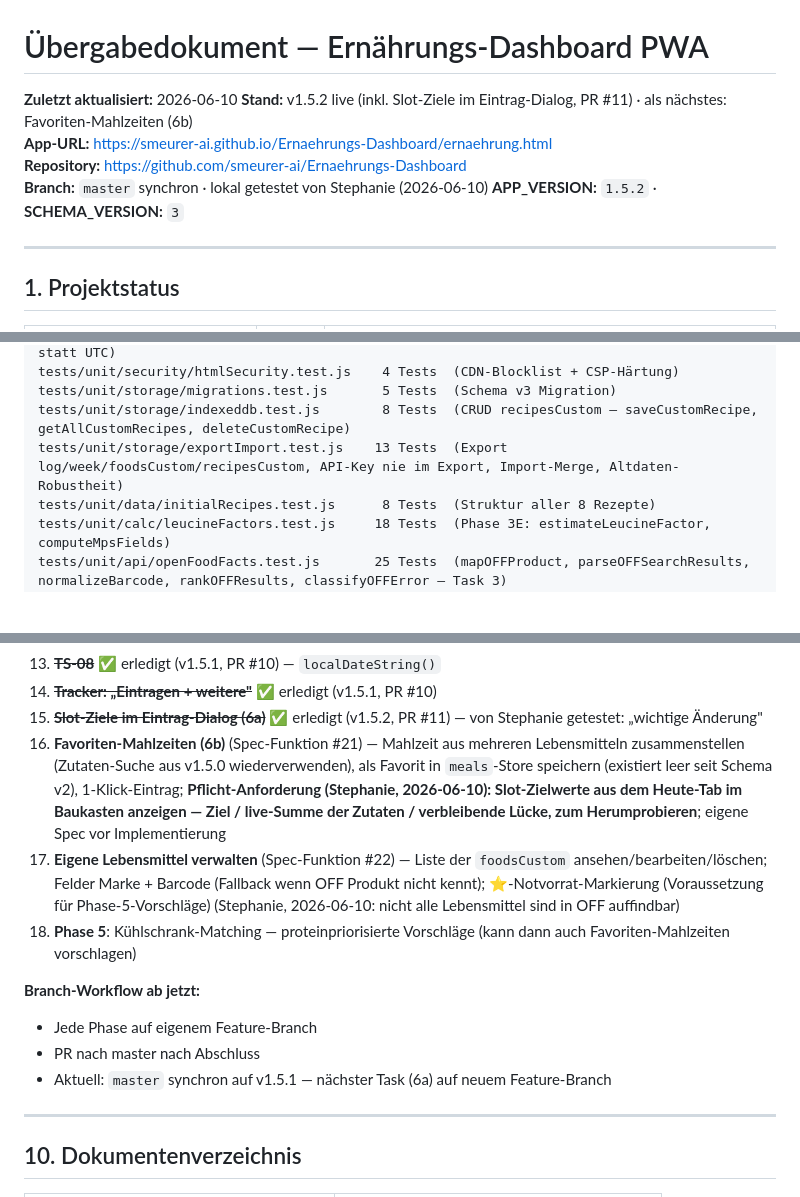
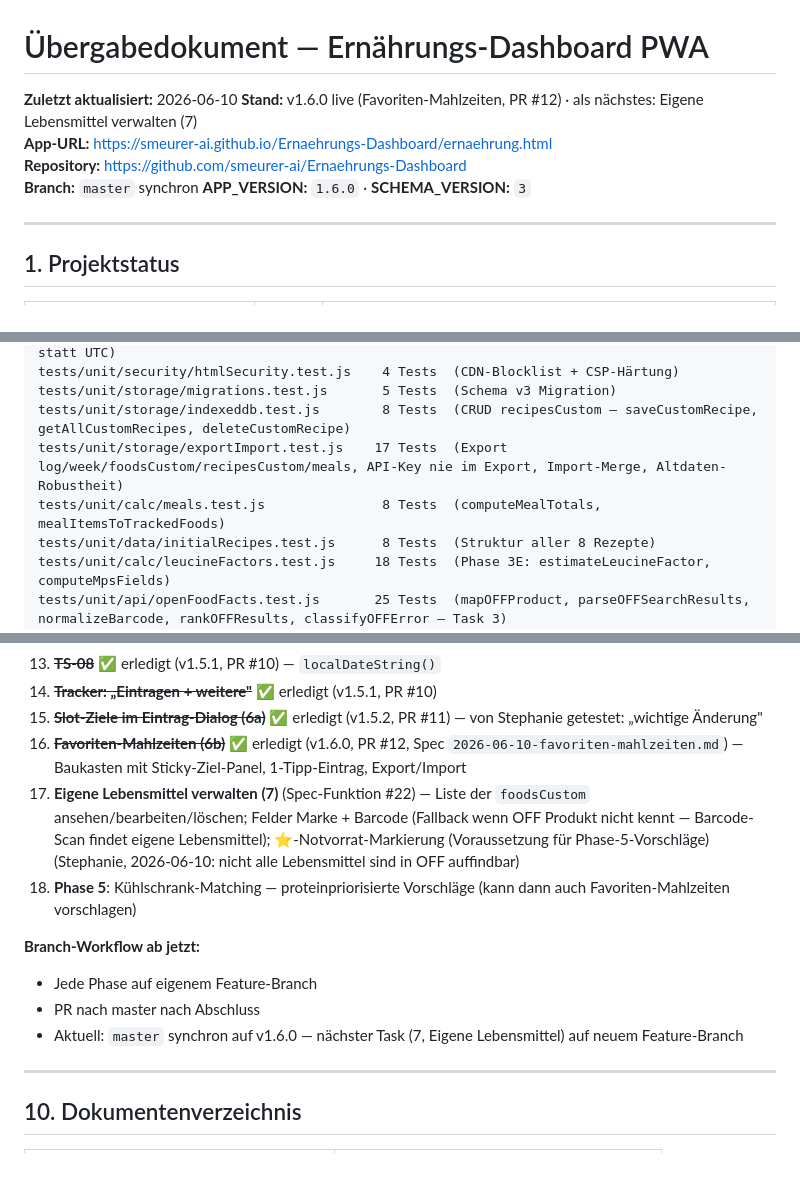
Before and after one commit to smeurer-ai/Ernaehrungs-Dashboard, a Markdown page: docs/uebergabedokument-aktuell.md, 3 parts joined by grey strips. GitHub-like rendering; blank space fills up the shorter version.

Commit message:
docs: Uebergabedokument auf v1.6.0 - Favoriten-Mahlzeiten erledigt
Co-Authored-By: Claude Fable 5 <noreply@anthropic.com>

```diff
--- a/docs/uebergabedokument-aktuell.md
+++ b/docs/uebergabedokument-aktuell.md
@@ -1,10 +1,10 @@
 # Übergabedokument — Ernährungs-Dashboard PWA
 **Zuletzt aktualisiert:** 2026-06-10
-**Stand:** v1.5.2 live (inkl. Slot-Ziele im Eintrag-Dialog, PR #11) · als nächstes: Favoriten-Mahlzeiten (6b)
+**Stand:** v1.6.0 live (Favoriten-Mahlzeiten, PR #12) · als nächstes: Eigene Lebensmittel verwalten (7)
 **App-URL:** https://smeurer-ai.github.io/Ernaehrungs-Dashboard/ernaehrung.html
 **Repository:** https://github.com/smeurer-ai/Ernaehrungs-Dashboard
-**Branch:** `master` synchron · lokal getestet von Stephanie (2026-06-10)
-**APP_VERSION:** `1.5.2` · **SCHEMA_VERSION:** `3`
+**Branch:** `master` synchron
+**APP_VERSION:** `1.6.0` · **SCHEMA_VERSION:** `3`
 
 ---
 
@@ -204,7 +205,8 @@ tests/unit/calc/dates.test.js               6 Tests  (localDateString — TS-08,
 tests/unit/security/htmlSecurity.test.js    4 Tests  (CDN-Blocklist + CSP-Härtung)
 tests/unit/storage/migrations.test.js       5 Tests  (Schema v3 Migration)
 tests/unit/storage/indexeddb.test.js        8 Tests  (CRUD recipesCustom — saveCustomRecipe, getAllCustomRecipes, deleteCustomRecipe)
-tests/unit/storage/exportImport.test.js    13 Tests  (Export log/week/foodsCustom/recipesCustom, API-Key nie im Export, Import-Merge, Altdaten-Robustheit)
+tests/unit/storage/exportImport.test.js    17 Tests  (Export log/week/foodsCustom/recipesCustom/meals, API-Key nie im Export, Import-Merge, Altdaten-Robustheit)
+tests/unit/calc/meals.test.js               8 Tests  (computeMealTotals, mealItemsToTrackedFoods)
 tests/unit/data/initialRecipes.test.js      8 Tests  (Struktur aller 8 Rezepte)
 tests/unit/calc/leucineFactors.test.js     18 Tests  (Phase 3E: estimateLeucineFactor, computeMpsFields)
 tests/unit/api/openFoodFacts.test.js       25 Tests  (mapOFFProduct, parseOFFSearchResults, normalizeBarcode, rankOFFResults, classifyOFFError — Task 3)
@@ -247,14 +249,14 @@ Ausführen: `npm test` im Projekt-Root.
 13. ~~**TS-08**~~ ✅ erledigt (v1.5.1, PR #10) — `localDateString()`
 14. ~~**Tracker: „Eintragen + weitere"**~~ ✅ erledigt (v1.5.1, PR #10)
 15. ~~**Slot-Ziele im Eintrag-Dialog (6a)**~~ ✅ erledigt (v1.5.2, PR #11) — von Stephanie getestet: „wichtige Änderung"
-16. **Favoriten-Mahlzeiten (6b)** (Spec-Funktion #21) — Mahlzeit aus mehreren Lebensmitteln zusammenstellen (Zutaten-Suche aus v1.5.0 wiederverwenden), als Favorit in `meals`-Store speichern (existiert leer seit Schema v2), 1-Klick-Eintrag; **Pflicht-Anforderung (Stephanie, 2026-06-10): Slot-Zielwerte aus dem Heute-Tab im Baukasten anzeigen — Ziel / live-Summe der Zutaten / verbleibende Lücke, zum Herumprobieren**; eigene Spec vor Implementierung
-16. **Eigene Lebensmittel verwalten** (Spec-Funktion #22) — Liste der `foodsCustom` ansehen/bearbeiten/löschen; Felder Marke + Barcode (Fallback wenn OFF Produkt nicht kennt); ⭐-Notvorrat-Markierung (Voraussetzung für Phase-5-Vorschläge) (Stephanie, 2026-06-10: nicht alle Lebensmittel sind in OFF auffindbar)
-17. **Phase 5**: Kühlschrank-Matching — proteinpriorisierte Vorschläge (kann dann auch Favoriten-Mahlzeiten vorschlagen)
+16. ~~**Favoriten-Mahlzeiten (6b)**~~ ✅ erledigt (v1.6.0, PR #12, Spec `2026-06-10-favoriten-mahlzeiten.md`) — Baukasten mit Sticky-Ziel-Panel, 1-Tipp-Eintrag, Export/Import
+17. **Eigene Lebensmittel verwalten (7)** (Spec-Funktion #22) — Liste der `foodsCustom` ansehen/bearbeiten/löschen; Felder Marke + Barcode (Fallback wenn OFF Produkt nicht kennt — Barcode-Scan findet eigene Lebensmittel); ⭐-Notvorrat-Markierung (Voraussetzung für Phase-5-Vorschläge) (Stephanie, 2026-06-10: nicht alle Lebensmittel sind in OFF auffindbar)
+18. **Phase 5**: Kühlschrank-Matching — proteinpriorisierte Vorschläge (kann dann auch Favoriten-Mahlzeiten vorschlagen)
 
 **Branch-Workflow ab jetzt:**
 - Jede Phase auf eigenem Feature-Branch
 - PR nach master nach Abschluss
-- Aktuell: `master` synchron auf v1.5.1 — nächster Task (6a) auf neuem Feature-Branch
+- Aktuell: `master` synchron auf v1.6.0 — nächster Task (7, Eigene Lebensmittel) auf neuem Feature-Branch
 
 ---
 
```
Also changed, not shown: other parts of docs/uebergabedokument-aktuell.md (+3 -2 lines).
